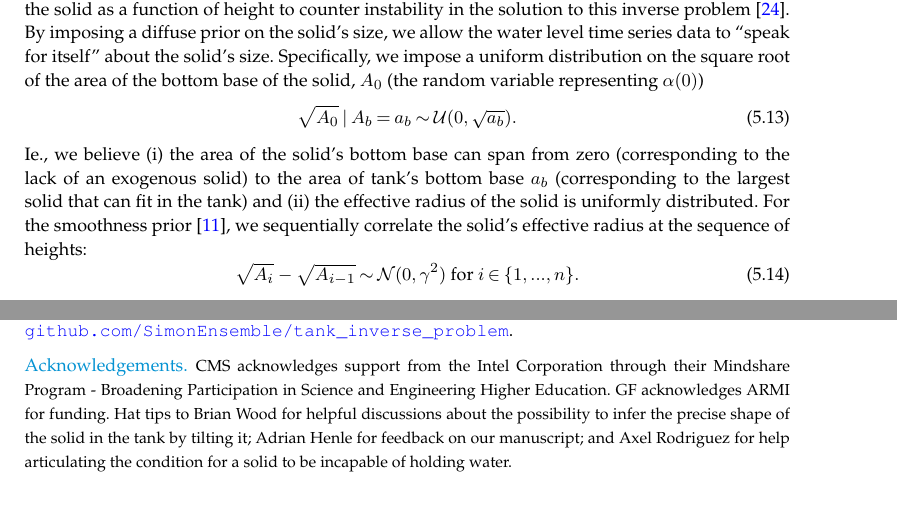
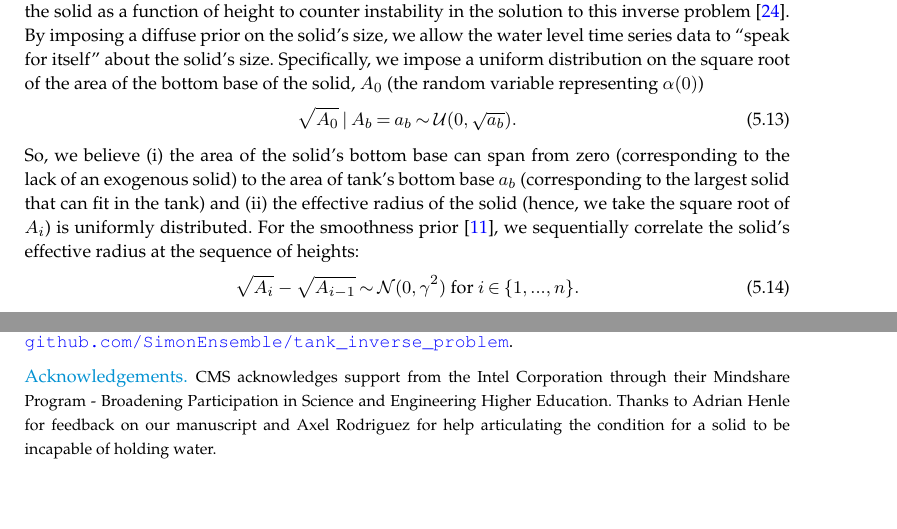
Before and after one commit to SimonEnsemble/tank_inverse_problem, a LaTeX document (paper/tank_inv_prob.tex): two parts of pages 10 and 12 of 19, joined at a grey line, cut so that both start at the same text. Compiled offline with pdfLaTeX; a missing bibliography style is replaced by a similar one.

Commit message:
explain sqrt A

```diff
--- a/paper/tank_inv_prob.tex
+++ b/paper/tank_inv_prob.tex
@@ -602,9 +601,9 @@ Specifically, we impose a uniform distribution on the square root of the area of
 \begin{equation}
 	\sqrt{A_0} \mid A_b=a_b \sim \mathcal{U}(0, \sqrt{a_b}).
 \end{equation}
-Ie., we believe
+So, we believe
 (i) the area of the solid's bottom base can span from zero (corresponding to the lack of an exogenous solid) to the area of tank's bottom base $a_b$ (corresponding to the largest solid that can fit in the tank) and
-(ii) the effective radius of the solid is uniformly distributed.
+(ii) the effective radius of the solid (hence, we take the square root of $A_i$) is uniformly distributed.
 For the smoothness prior \cite{calvetti2018inverse}, we sequentially correlate the solid's effective radius at the sequence of heights:
 \begin{equation}
  \sqrt{A_i} - \sqrt{A_{i-1}} \sim \mathcal{N}(0, \gamma^2) \text{ for } i \in \{1, ..., n\}.
@@ -705,8 +704,9 @@ Examples of other geometric inverse problems, where the unknown is a geometric s
 \enlargethispage{20pt}
 
 \ack{CMS acknowledges support from the Intel Corporation through their Mindshare Program - Broadening Participation in Science and Engineering Higher Education.
-GF acknowledges ARMI for funding.
-Hat tips to Brian Wood for helpful discussions about the possibility to infer the precise shape of the solid in the tank by tilting it; Adrian Henle for feedback on our manuscript; and Axel Rodriguez for help articulating the condition for a solid to be incapable of holding water.}
+Thanks to
+% Brian Wood for helpful discussions about the possibility to infer the precise shape of the solid in the tank by tilting it;
+Adrian Henle for feedback on our manuscript and Axel Rodriguez for help articulating the condition for a solid to be incapable of holding water.}
 
 
 \vskip2pc
```
Also changed, not shown: paper/tank_inv_prob.tex (1 more changed lines).
